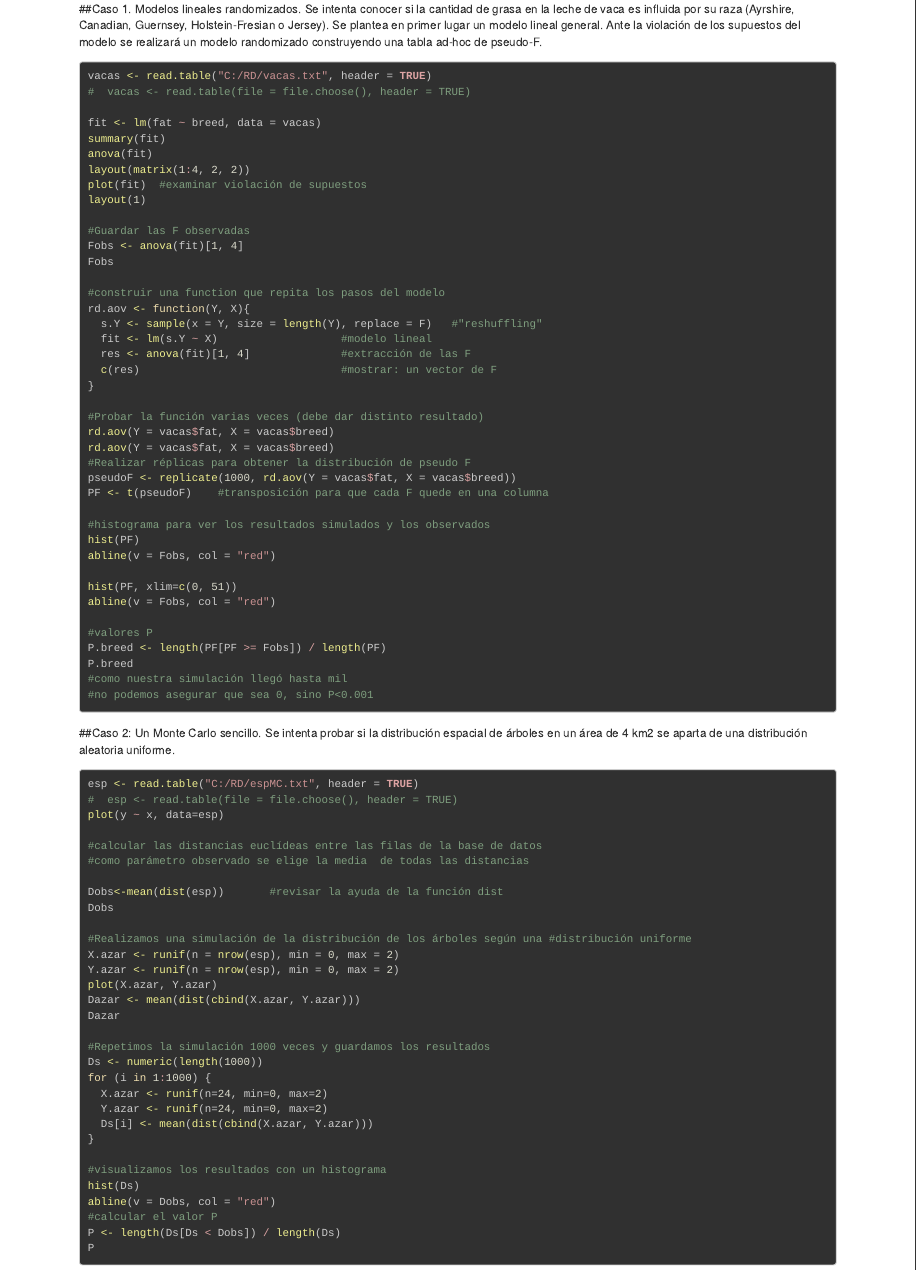
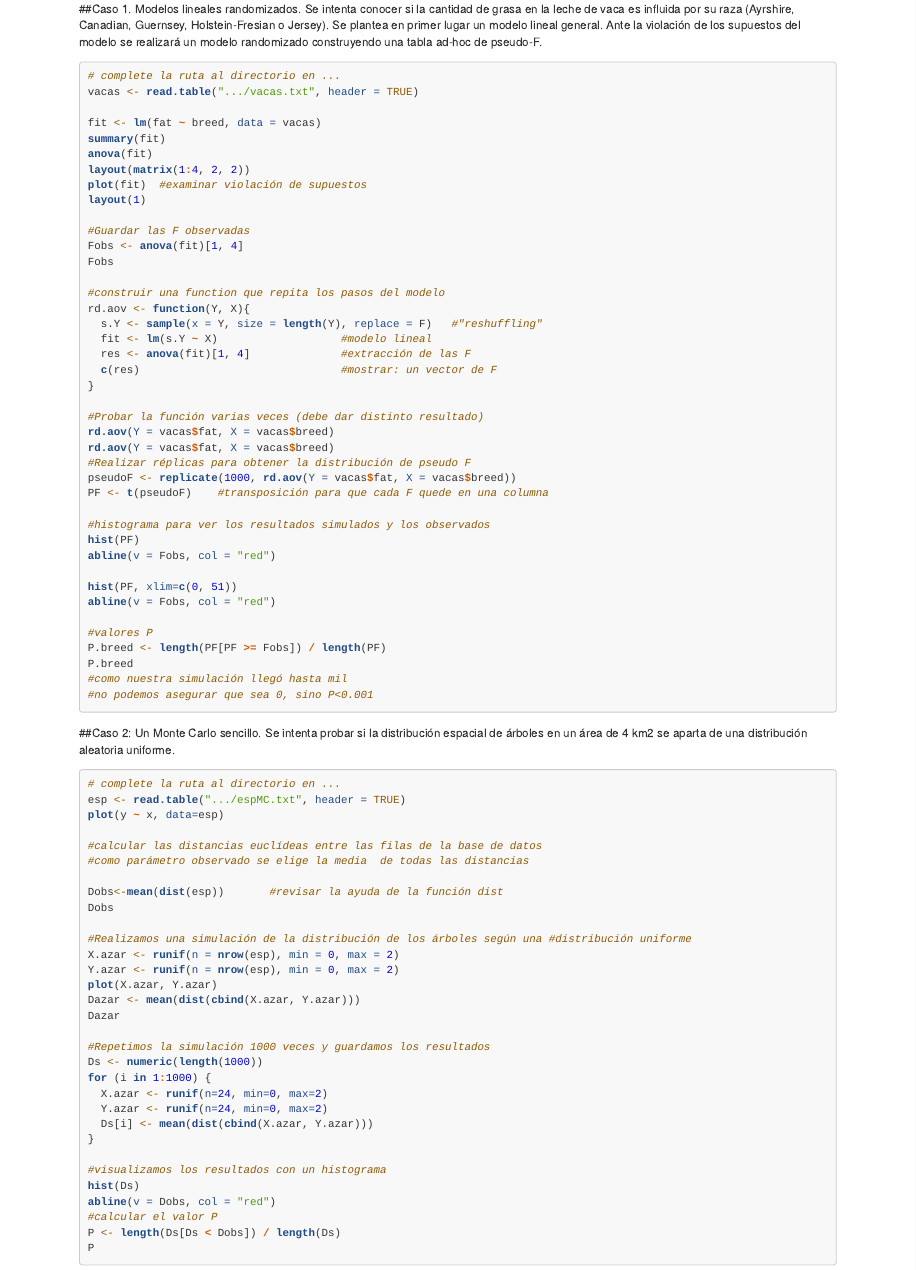
Before and after one commit to santiagombv/cursoR, an R Markdown document (09 practico/practico09.Rmd): the page in a window 1100 px wide, from 70 px down. Rendered offline with R 4.5, knitr and Pandoc, with nearby package versions.

Commit message:
change highlight, read.table

````diff
--- a/09 practico/practico09.Rmd
+++ b/09 practico/practico09.Rmd
@@ -2,15 +2,15 @@
 title: 'Práctico 9: Modelos Randomizados y Modelos Nulos.'
 output:
   html_document:
-    highlight: zenburn
+    highlight: tango
 ---
 
 ##Caso 1. Modelos lineales randomizados.
 Se intenta conocer si la cantidad de grasa en la leche de vaca es influida por su raza (Ayrshire, Canadian, Guernsey, Holstein-Fresian o Jersey). Se plantea en primer lugar un modelo lineal general. Ante la violación de los supuestos del modelo se realizará un modelo randomizado construyendo una tabla ad-hoc de pseudo-F.
 
 ```{r, eval=FALSE}
-vacas <- read.table("C:/RD/vacas.txt", header = TRUE)
-#  vacas <- read.table(file = file.choose(), header = TRUE)
+# complete la ruta al directorio en ...
+vacas <- read.table(".../vacas.txt", header = TRUE)
 
 fit <- lm(fat ~ breed, data = vacas)
 summary(fit)
@@ -55,8 +55,8 @@
 ##Caso 2: Un Monte Carlo sencillo.
 Se intenta probar si la distribución espacial de árboles en un área de 4 km2 se aparta de una distribución aleatoria uniforme.
 ```{r, eval=FALSE}
-esp <- read.table("C:/RD/espMC.txt", header = TRUE)
-#  esp <- read.table(file = file.choose(), header = TRUE)
+# complete la ruta al directorio en ...
+esp <- read.table(".../espMC.txt", header = TRUE)
 plot(y ~ x, data=esp)
 
 #calcular las distancias euclídeas entre las filas de la base de datos
````
Also changed, not shown: 10 practico/practico10.Rmd (+3 -3 lines).
